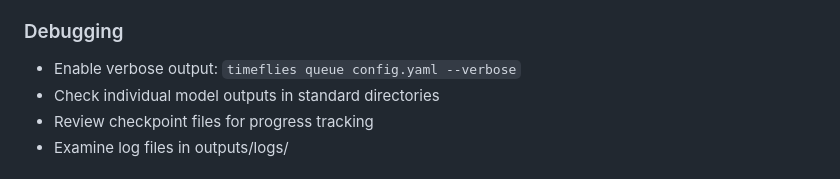
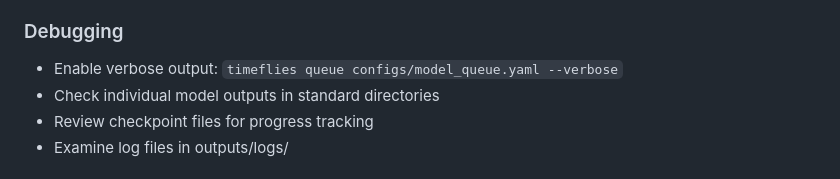
Before and after one commit to rsinghlab/TimeFlies, a Markdown page: model_queue_guide.md, the part around the change. Rendered like a GitHub page.

Commit message:
deploy: 0a541aba245c790dde0d2b35fd0d89eb51bc2510

```diff
--- a/model_queue_guide.md
+++ b/model_queue_guide.md
@@ -494,7 +494,7 @@ timeflies verify  # Checks for queue configs in system check
 - Consider disabling visualizations for large queues
 
 ### Debugging
-- Enable verbose output: `timeflies queue config.yaml --verbose`
+- Enable verbose output: `timeflies queue configs/model_queue.yaml --verbose`
 - Check individual model outputs in standard directories
 - Review checkpoint files for progress tracking
 - Examine log files in outputs/logs/
```
